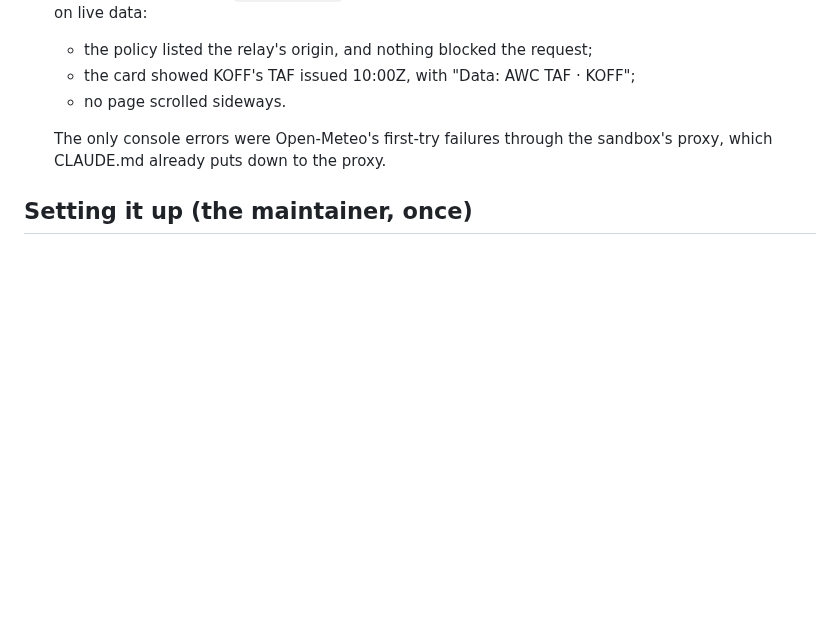
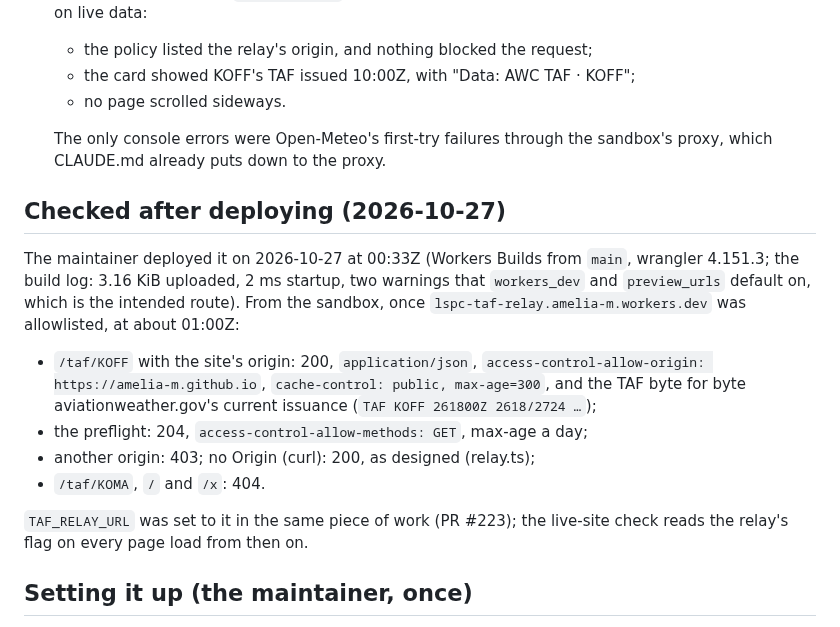
Before and after one commit to amelia-m/lspc-weather, a Markdown page: docs/taf-relay.md, the part around the change. GitHub-like rendering; blank space fills up the shorter version.

Commit message:
Docs: the relay checked from the sandbox after deploying
Co-Authored-By: Claude Fable 5.1 <noreply@anthropic.com>
Claude-Session: https://claude.ai/code/session_01PwvQJS4FhUuPgRjZimqDac

```diff
--- a/docs/taf-relay.md
+++ b/docs/taf-relay.md
@@ -175,6 +175,25 @@ the sandbox.
   The only console errors were Open-Meteo's first-try failures through the
   sandbox's proxy, which CLAUDE.md already puts down to the proxy.
 
+## Checked after deploying (2026-10-27)
+
+The maintainer deployed it on 2026-10-27 at 00:33Z (Workers Builds from
+`main`, wrangler 4.151.3; the build log: 3.16 KiB uploaded, 2 ms startup,
+two warnings that `workers_dev` and `preview_urls` default on, which is
+the intended route). From the sandbox, once
+`lspc-taf-relay.amelia-m.workers.dev` was allowlisted, at about 01:00Z:
+
+- `/taf/KOFF` with the site's origin: 200, `application/json`,
+  `access-control-allow-origin: https://amelia-m.github.io`,
+  `cache-control: public, max-age=300`, and the TAF byte for byte
+  aviationweather.gov's current issuance (`TAF KOFF 261800Z 2618/2724 …`);
+- the preflight: 204, `access-control-allow-methods: GET`, max-age a day;
+- another origin: 403; no Origin (curl): 200, as designed (relay.ts);
+- `/taf/KOMA`, `/` and `/x`: 404.
+
+`TAF_RELAY_URL` was set to it in the same piece of work (PR #223); the
+live-site check reads the relay's flag on every page load from then on.
+
 ## Setting it up (the maintainer, once)
 
 Read from Cloudflare's Workers docs on 2026-10-20: "Builds", "Build
```
Also changed, not shown: CLAUDE.md (+7 -4 lines), docs/open-questions.md (+5 -0 lines).
